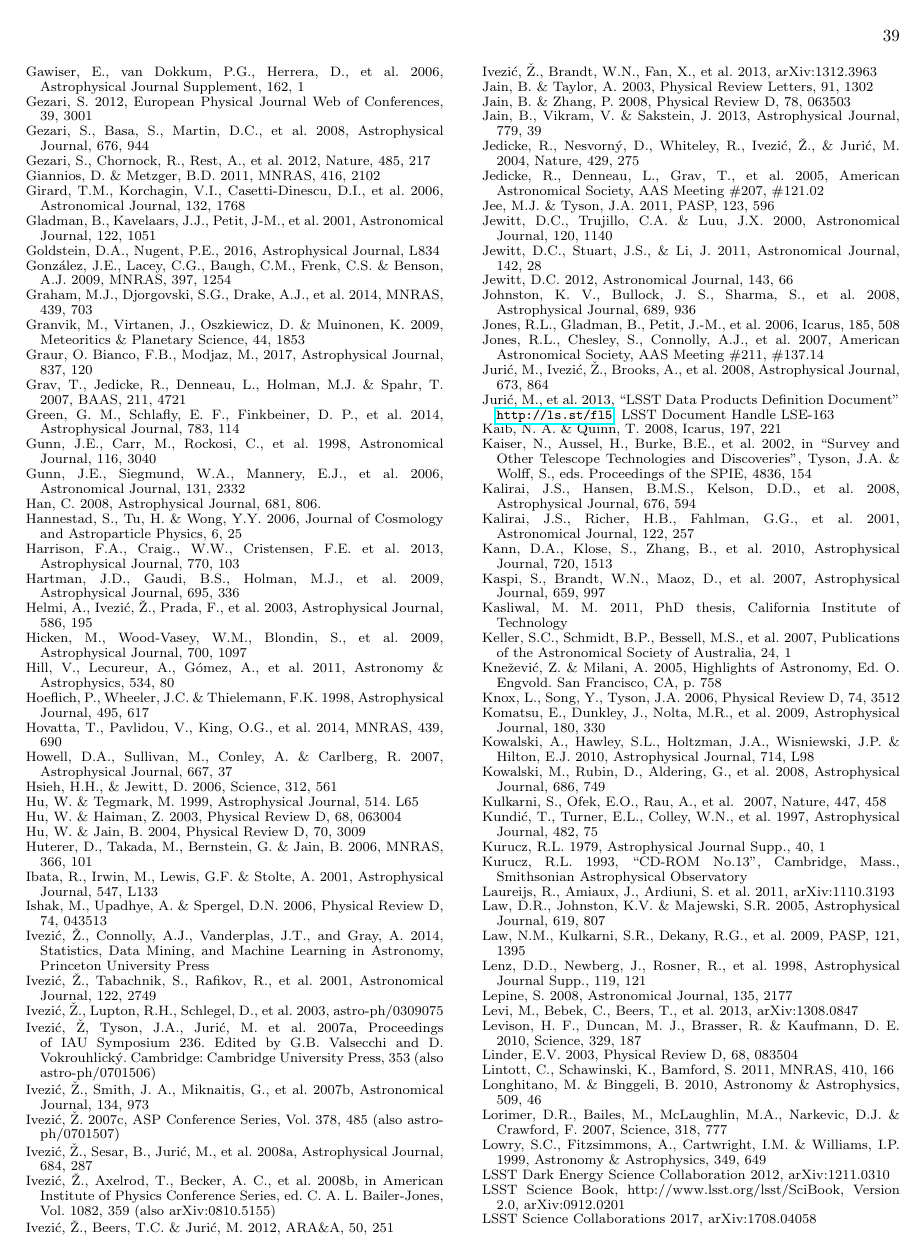
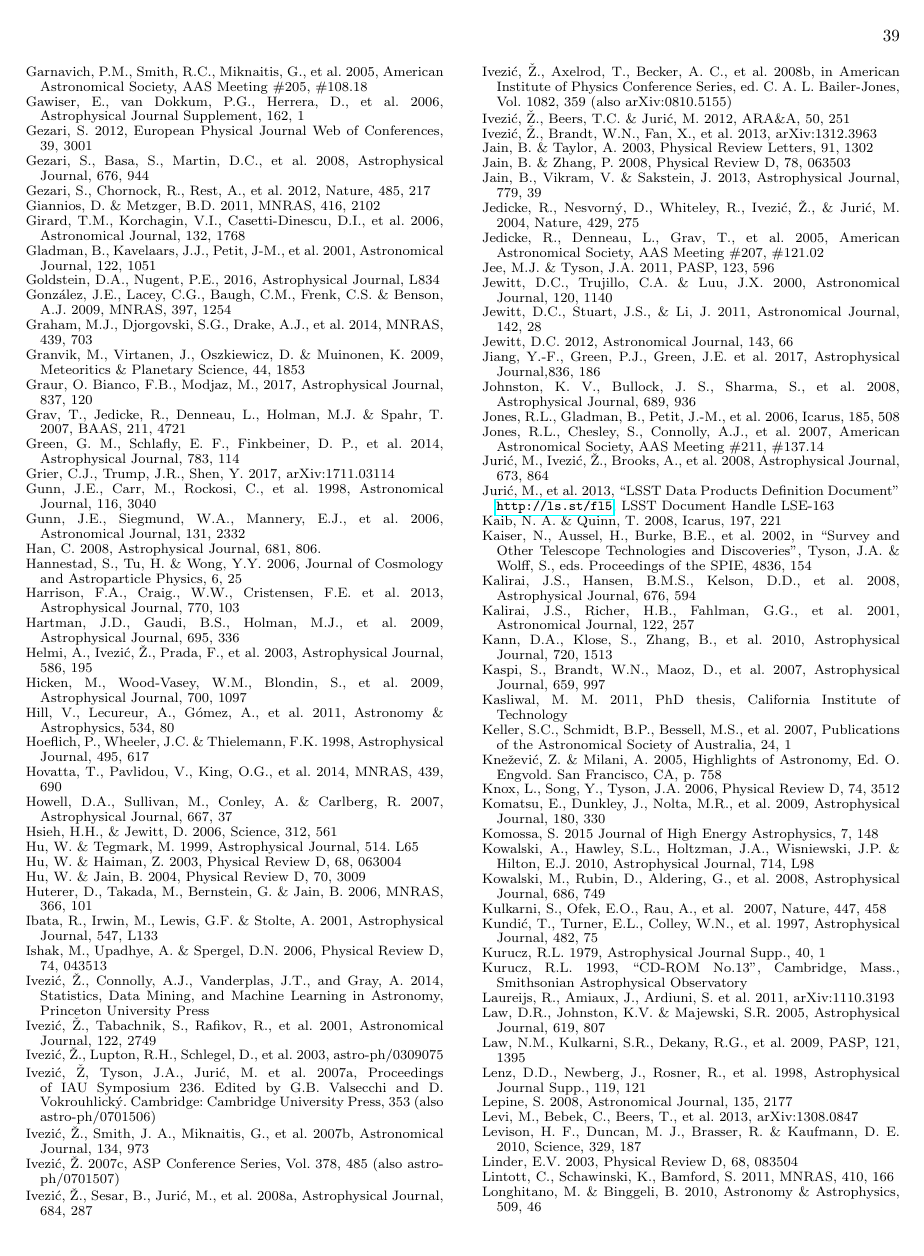
Before and after one commit to lsst-pst/overview_paper, a LaTeX document (lsst.tex): page 39 of 41. Compiled offline with pdfLaTeX.

Commit message:
Update lsst.tex
adding references to AGN per Neil B.

```diff
--- a/lsst.tex
+++ b/lsst.tex
@@ -366,6 +368,8 @@ expanded author list.
 
 \bibitem[()]{} Green, G.~M., Schlafly, E.~F., Finkbeiner, D.~P., et al.~2014, Astrophysical Journal, 783, 114
 
+\bibitem[()]{} Grier, C.J., Trump, J.R., Shen, Y. 2017, arXiv:1711.03114
+
 \bibitem[()]{} Gunn, J.E., Carr, M., Rockosi, C., et al.~1998, Astronomical Journal, 116, 3040
 
 \bibitem[()]{} Gunn, J.E., Siegmund, W.A., Mannery, E.J., et al.~2006, Astronomical Journal, 131, 2332
@@ -451,6 +455,8 @@ expanded author list.
 
 \bibitem[()]{} Jewitt, D.C. 2012, Astronomical Journal, 143, 66
 
+\bibitem[()]{} Jiang, Y.-F., Green, P.J., Green, J.E. et al.~2017, Astrophysical Journal,836, 186
+
 \bibitem[()]{} Johnston, K.~V., Bullock, J.~S., Sharma, S., et al.~2008, Astrophysical Journal, 689, 936
 
 \bibitem[()]{} Jones, R.L., Gladman, B., Petit, J.-M., et al.~2006, Icarus, 185, 508
@@ -493,6 +499,8 @@ expanded author list.
 \bibitem[()]{} Knox, L., Song, Y., Tyson, J.A. 2006, Physical Review D, 74, 3512
 
 \bibitem[()]{} Komatsu, E., Dunkley, J., Nolta, M.R., et al.~2009, Astrophysical Journal, 180, 330
+
+\bibitem[()]{} Komossa, S.~2015 Journal of High Energy Astrophysics, 7, 148
 
 %\bibitem[()]{} Konacki, M., Torres, G., Jha, S. \& Sasselov, D.D. 2003, Nature, 421, 507
 
```
Also changed, not shown: lsst.tex (4 more changed lines).
